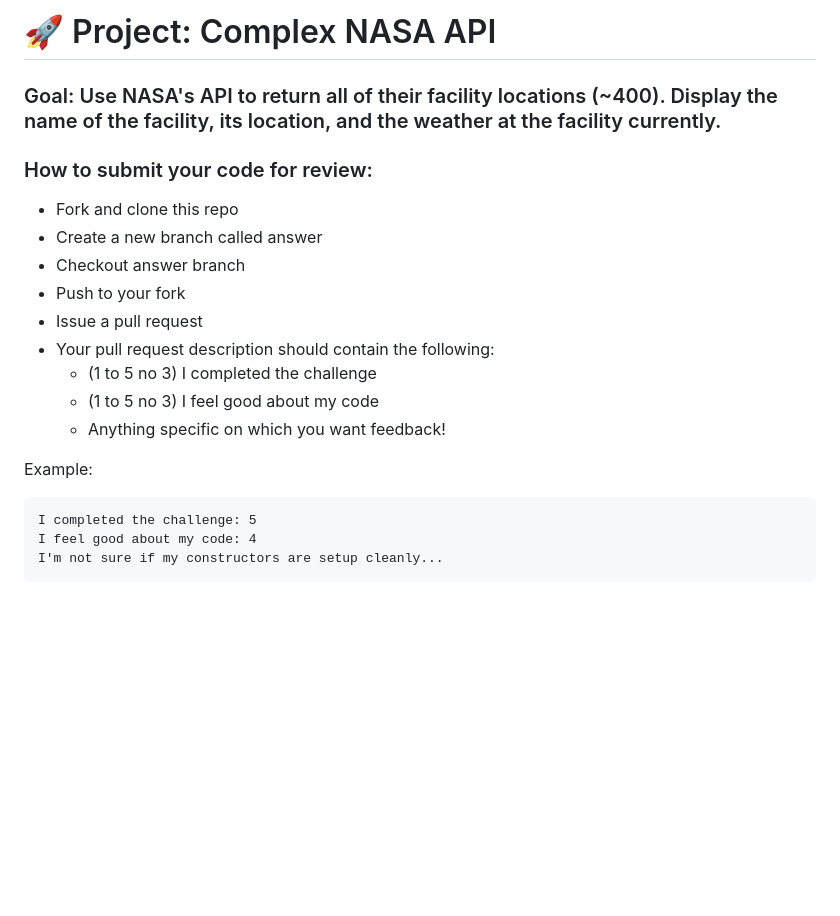
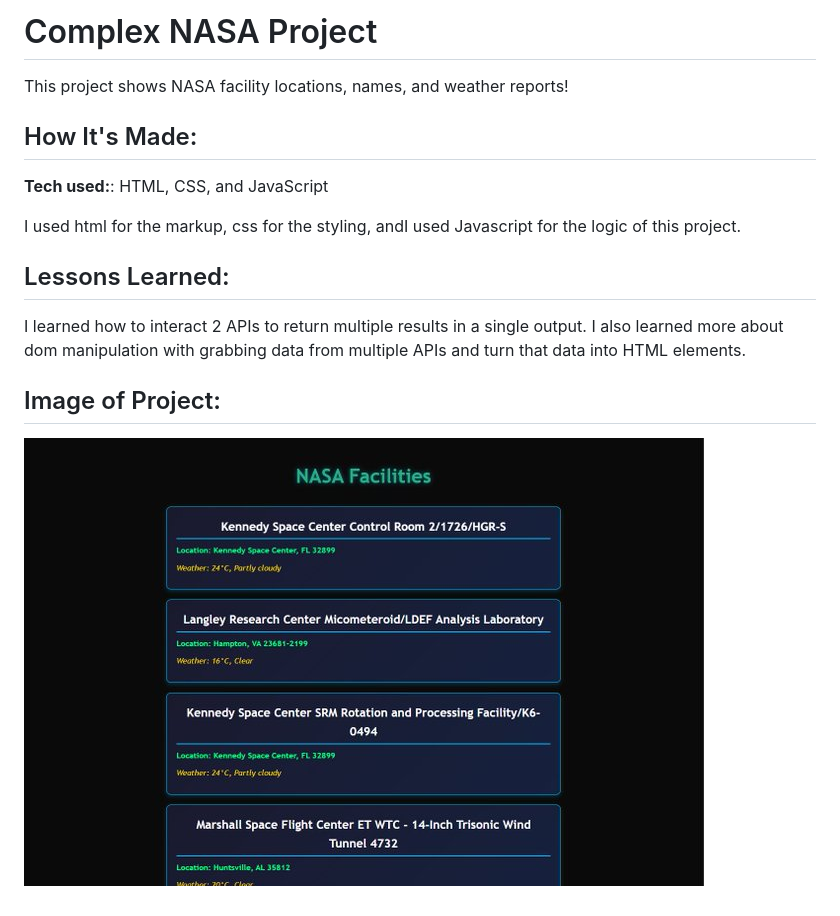
Before and after one commit to Resilient-Labs/complex-nasa-bootcamp, a Markdown page: README.md, the part around the change. Drawn GitHub-style; pictures changed too: NASAfacilityproject.jpg (added); blank space fills up the shorter version.

Commit message:
nasa complex project

````diff
--- a/README.md
+++ b/README.md
@@ -1,22 +1,17 @@
-# 🚀 Project: Complex NASA API
+# Complex NASA Project
 
-### Goal: Use NASA's API to return all of their facility locations (~400). Display the name of the facility, its location, and the weather at the facility currently.
+This project shows NASA facility locations, names, and weather reports!
 
-### How to submit your code for review:
+## How It's Made:
 
-- Fork and clone this repo
-- Create a new branch called answer
-- Checkout answer branch
-- Push to your fork
-- Issue a pull request
-- Your pull request description should contain the following:
-  - (1 to 5 no 3) I completed the challenge
-  - (1 to 5 no 3) I feel good about my code
-  - Anything specific on which you want feedback!
+**Tech used:**: HTML, CSS, and JavaScript
 
-Example:
-```
-I completed the challenge: 5
-I feel good about my code: 4
-I'm not sure if my constructors are setup cleanly...
-```
+I used html for the markup, css for the styling, andI used Javascript for the logic of this project.
+
+## Lessons Learned:
+
+I learned how to interact 2 APIs to return multiple results in a single output. I also learned more about dom manipulation with grabbing data from multiple APIs and turn that data into HTML elements.
+
+## Image of Project:
+
+![NASAfacilityproject image](NASAfacilityproject.jpg)
````
Also changed, not shown: 3 other files.
